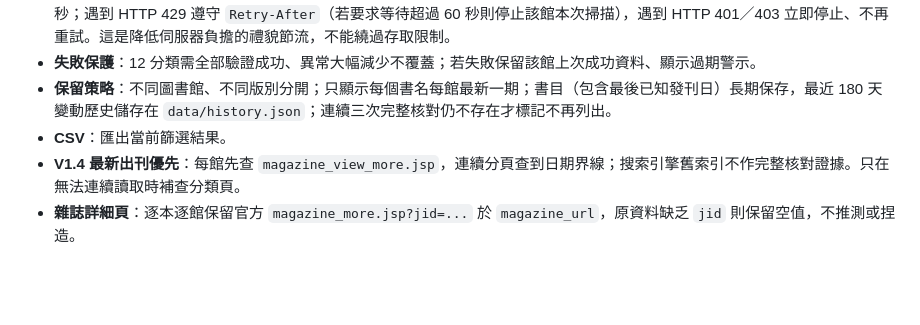
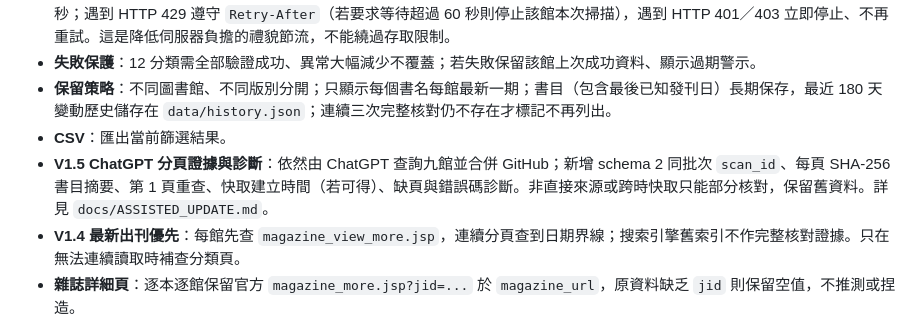
Before and after one commit to chihsun/hyread-magazine-finder, a Markdown page: README.md, the part around the change. Drawn GitHub-style; blank space fills up the shorter version.

Commit message:
docs: describe ChatGPT-assisted V1.5 provenance updates

```diff
--- a/README.md
+++ b/README.md
@@ -13,6 +13,7 @@
 - **失敗保護**：12 分類需全部驗證成功、異常大幅減少不覆蓋；若失敗保留該館上次成功資料、顯示過期警示。
 - **保留策略**：不同圖書館、不同版別分開；只顯示每個書名每館最新一期；書目（包含最後已知發刊日）長期保存，最近 180 天變動歷史儲存在 `data/history.json`；連續三次完整核對仍不存在才標記不再列出。
 - **CSV**：匯出當前篩選結果。
+- **V1.5 ChatGPT 分頁證據與診斷**：依然由 ChatGPT 查詢九館並合併 GitHub；新增 schema 2 同批次 `scan_id`、每頁 SHA-256 書目摘要、第 1 頁重查、快取建立時間（若可得）、缺頁與錯誤碼診斷。非直接來源或跨時快取只能部分核對，保留舊資料。詳見 `docs/ASSISTED_UPDATE.md`。
 - **V1.4 最新出刊優先**：每館先查 `magazine_view_more.jsp`，連續分頁查到日期界線；搜索引擎舊索引不作完整核對證據。只在無法連續讀取時補查分類頁。
 - **雜誌詳細頁**：逐本逐館保留官方 `magazine_more.jsp?jid=...` 於 `magazine_url`，原資料缺乏 `jid` 則保留空值，不推測或捏造。
 - **更新紀錄**：網站顯示最近一次各館成功/失敗、當次核對筆數、新增書名與最新刊期變化（逐筆可展開），附 180 天簡要執行歷史及 GitHub Actions 連結。初始資料不會冒充排程抓取成功。
```
